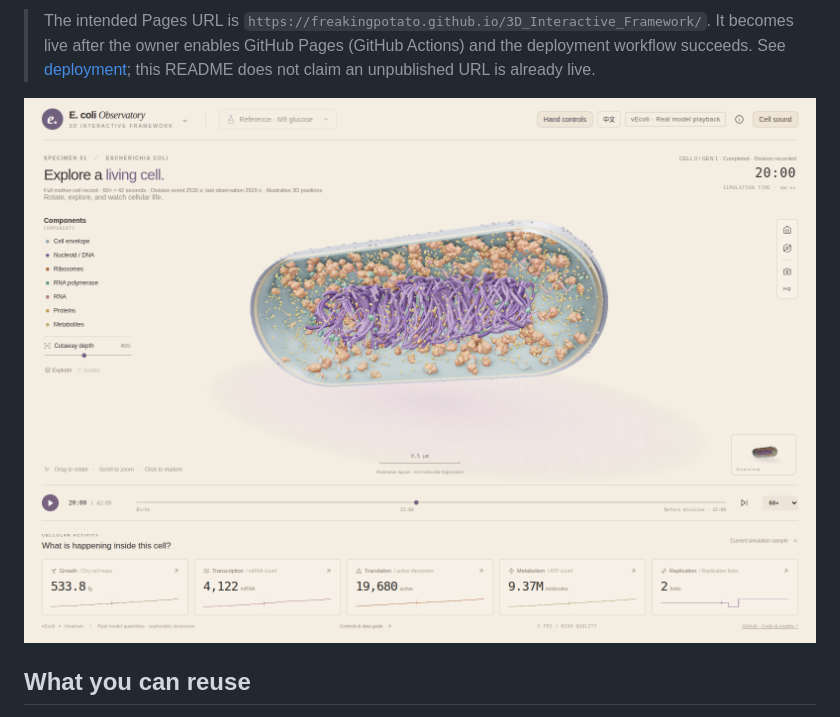
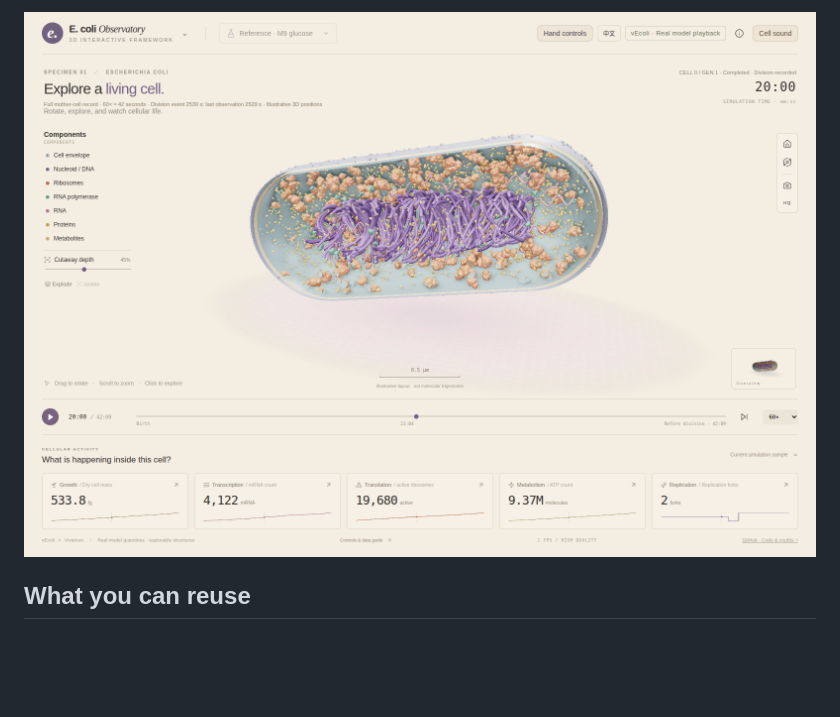
Before and after one commit to FreakingPotato/3D_Interactive_Framework, a Markdown page: README.md, the part around one of its changes. Rendered like a GitHub page; blank space fills up the shorter version.

Commit message:
docs: make live demo easier to find in README

```diff
--- a/README.md
+++ b/README.md
@@ -10,7 +10,5 @@ Whole-cell models are our first applications — **the framework is not a whole-
 
-> The intended Pages URL is `https://freakingpotato.github.io/3D_Interactive_Framework/`. It becomes live after the owner enables GitHub Pages (GitHub Actions) and the deployment workflow succeeds. See [deployment](docs/PUBLISHING.md); this README does not claim an unpublished URL is already live.
-
-![Interactive cell explorer](docs/preview.png)
+[![Interactive cell explorer](docs/preview.png)](https://freakingpotato.github.io/3D_Interactive_Framework/)
 
 ## What you can reuse
 
```
Also changed, not shown: other parts of README.md (+1 -1 lines).
